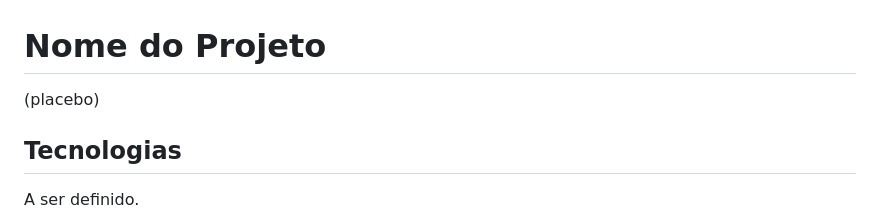
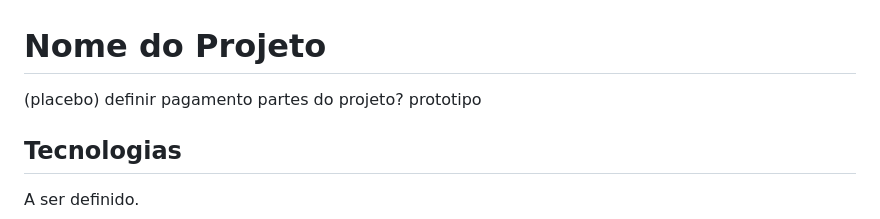
Before and after one commit to Pesagniya/privatevoid, a Markdown page: README.md, the part around the change. GitHub-like rendering.

```diff
--- a/README.md
+++ b/README.md
@@ -1,6 +1,7 @@
 # Nome do Projeto
 
 (placebo)
+definir pagamento partes do projeto? prototipo
 
 ## Tecnologias
 
```
